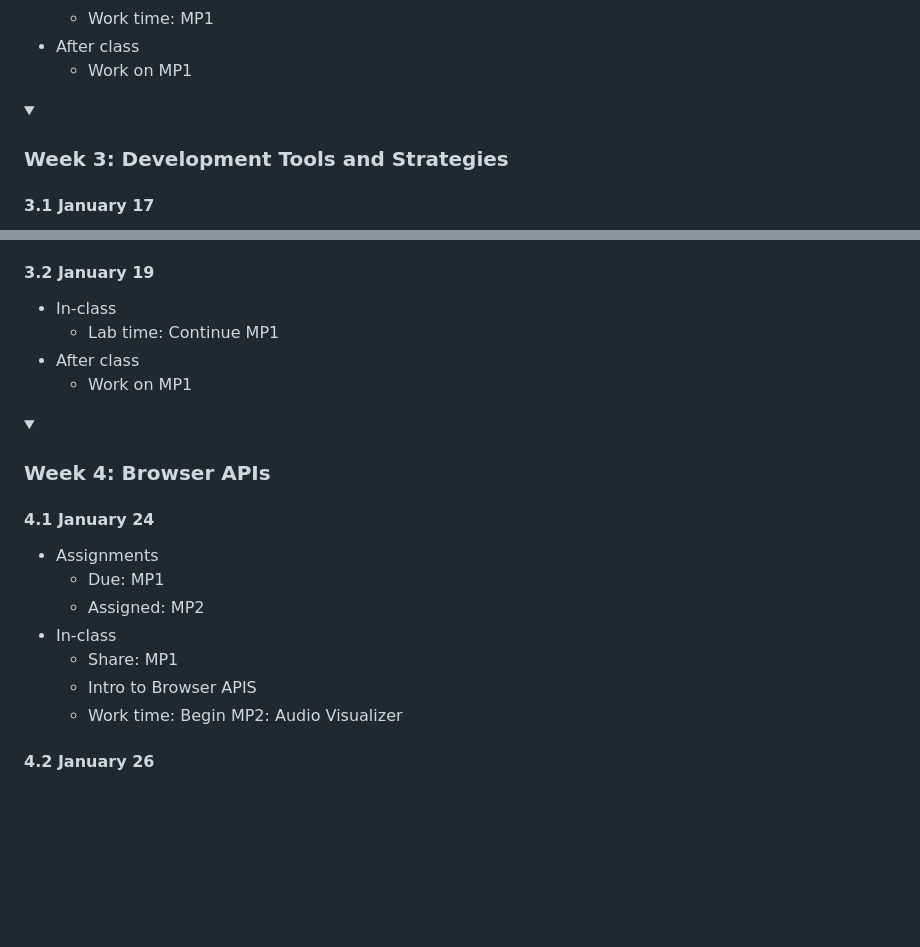
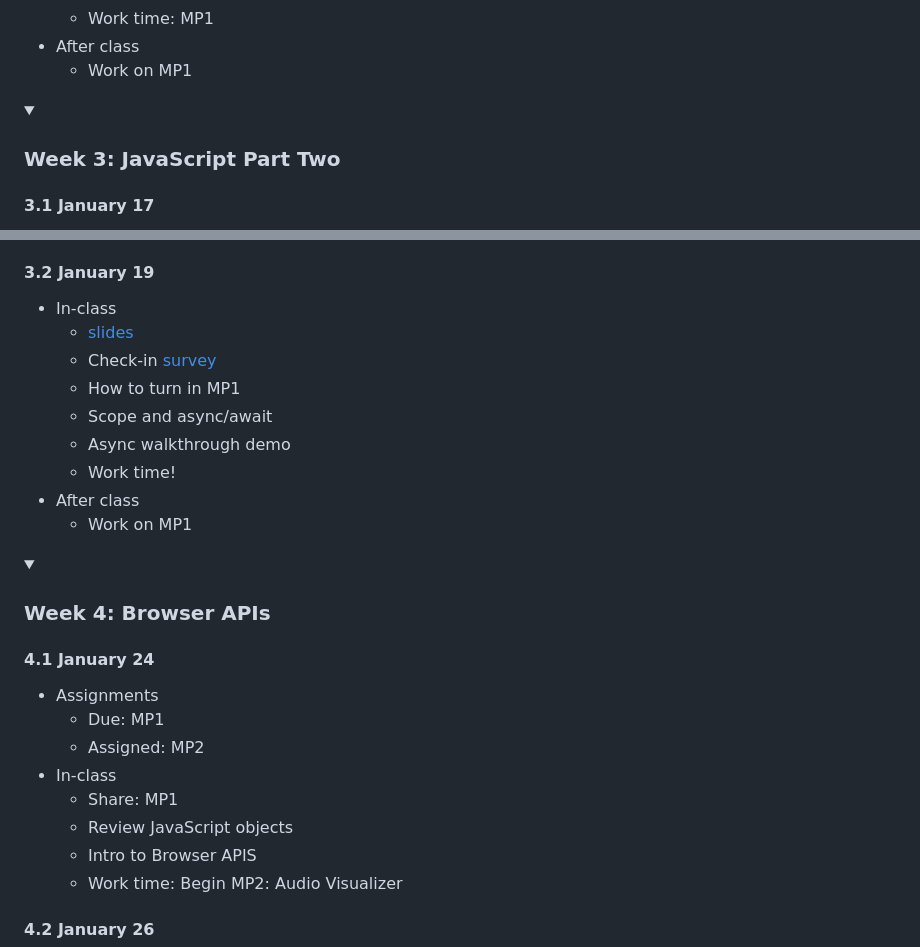
Before and after one commit to branchwelder/web-technologies, a Markdown page: README.md, 2 parts joined by grey strips. Rendered like a GitHub page; folded sections open; blank space fills up the shorter version.

Commit message:
Update README and course plan

```diff
--- a/README.md
+++ b/README.md
@@ -123,7 +123,7 @@ Final version         :                 fp2, 2023-03-02, 2023-03-17
 
 </details>
 
-<details><summary><h3>Week 3: Development Tools and Strategies</h3></summary>
+<details><summary><h3>Week 3: JavaScript Part Two</h3></summary>
 
 #### 3.1 January 17
 
@@ -139,7 +139,12 @@ Final version         :                 fp2, 2023-03-02, 2023-03-17
 #### 3.2 January 19
 
 - In-class
-  - Lab time: Continue MP1
+  - [slides](slides/3.2_async.pdf)
+  - Check-in [survey](https://forms.gle/4P5cVzejdHEeiNco6)
+  - How to turn in MP1
+  - Scope and async/await
+  - Async walkthrough demo
+  - Work time!
 - After class
   - Work on MP1
 
@@ -154,6 +159,7 @@ Final version         :                 fp2, 2023-03-02, 2023-03-17
   - Assigned: MP2
 - In-class
   - Share: MP1
+  - Review JavaScript objects
   - Intro to Browser APIS
   - Work time: Begin MP2: Audio Visualizer
 
```
